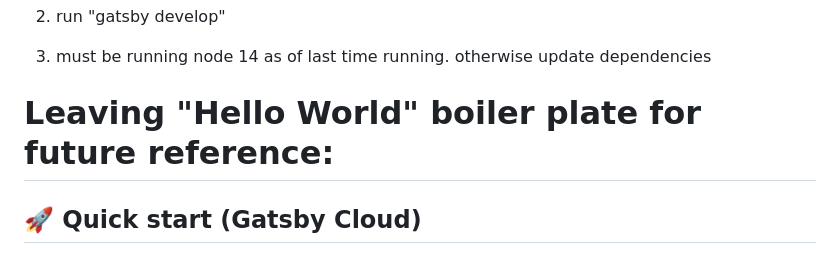
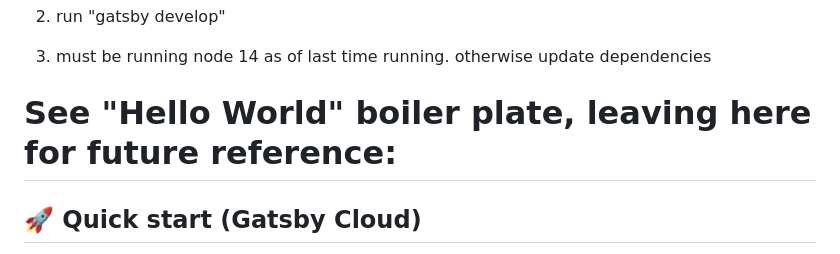
Before and after one commit to jaredar1232/portfolio-v5, a Markdown page: README.md, the part around the change. Drawn GitHub-style.

Commit message:
Tweak verbiage

```diff
--- a/README.md
+++ b/README.md
@@ -29,7 +29,7 @@ From within the root directory:
 3. must be running node 14 as of last time running. otherwise update dependencies
 
 
-# Leaving "Hello World" boiler plate for future reference:
+# See "Hello World" boiler plate, leaving here for future reference:
 
 ## 🚀 Quick start (Gatsby Cloud)
 
```
